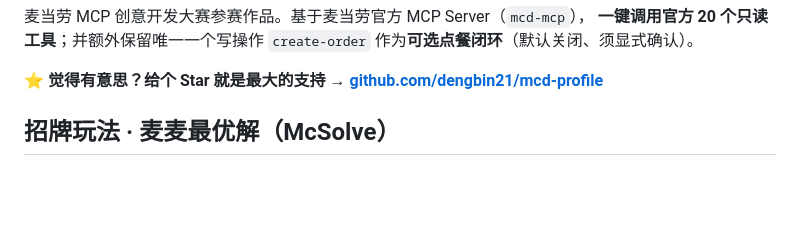
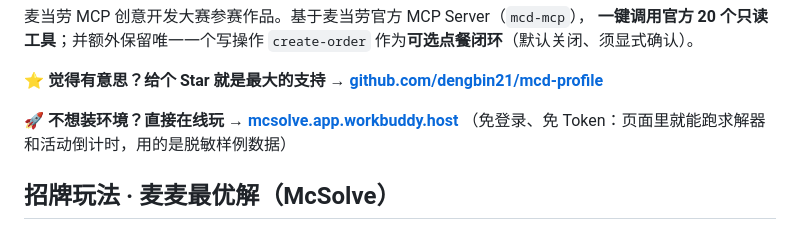
Before and after one commit to dengbin21/mcd-profile, a Markdown page: README.md, the part around the change. Rendered like a GitHub page; blank space fills up the shorter version.

Commit message:
docs: README 顶部加入在线落地页入口（免登录可玩求解器与倒计时）

```diff
--- a/README.md
+++ b/README.md
@@ -15,6 +15,9 @@
 作为**可选点餐闭环**（默认关闭、须显式确认）。
 
 ⭐ **觉得有意思？给个 Star 就是最大的支持 → [github.com/dengbin21/mcd-profile](https://github.com/dengbin21/mcd-profile)**
+
+🚀 **不想装环境？直接在线玩 → [mcsolve.app.workbuddy.host](https://mcsolve.app.workbuddy.host/)**
+（免登录、免 Token：页面里就能跑求解器和活动倒计时，用的是脱敏样例数据）
 
 ## 招牌玩法 · 麦麦最优解（McSolve）
 
```
